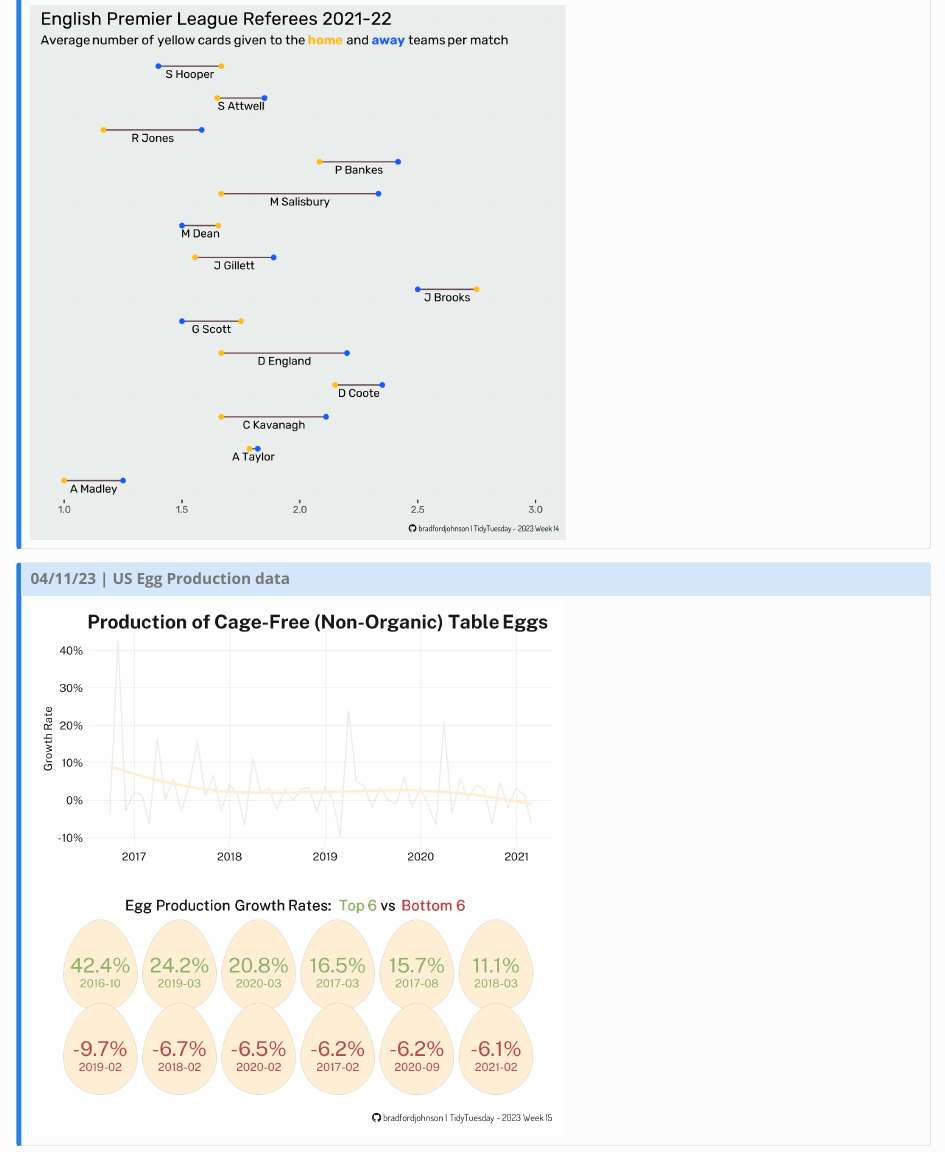
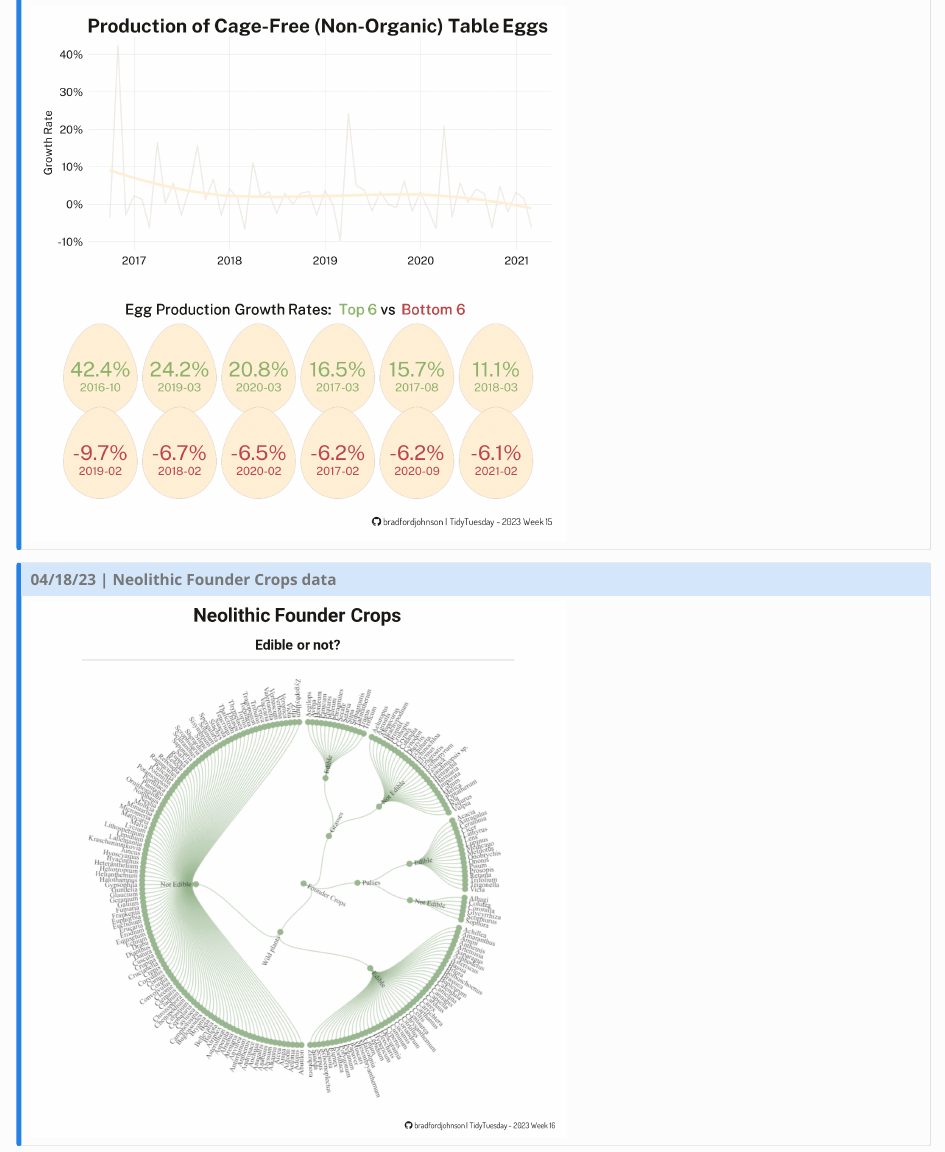
Before and after one commit to bradford-johnson/quarto-portfolio, a Quarto document (tidytuesday.qmd): the page in a window 1100 px wide, from 8140 px down before the commit and from 8730 px down after it. Rendered offline with R 4.5, knitr and Pandoc in place of Quarto, with nearby package versions.

Commit message:
add TidyTuesday Week 16 #62

```diff
--- a/tidytuesday.qmd
+++ b/tidytuesday.qmd
@@ -108,3 +108,9 @@ Every Tuesday a new dataset is featured for the community to clean, wrangle and
 
 [![](images/dynamic/eggs.png){width="60%"}](https://github.com/bradfordjohnson/tidytuesday/blob/main/2023/2023-04-11/eggs.R)
 :::
+
+::: {.callout-note collapse="false"}
+## 04/18/23 \| **Neolithic Founder Crops data**
+
+[![](images/dynamic/crops.png){width="60%"}](https://github.com/bradfordjohnson/tidytuesday/blob/main/2023/2023-04-18/crops.R)
+:::
```
Also changed, not shown: docs/search.json, images/dynamic/crops.png (added), 2 other files.
